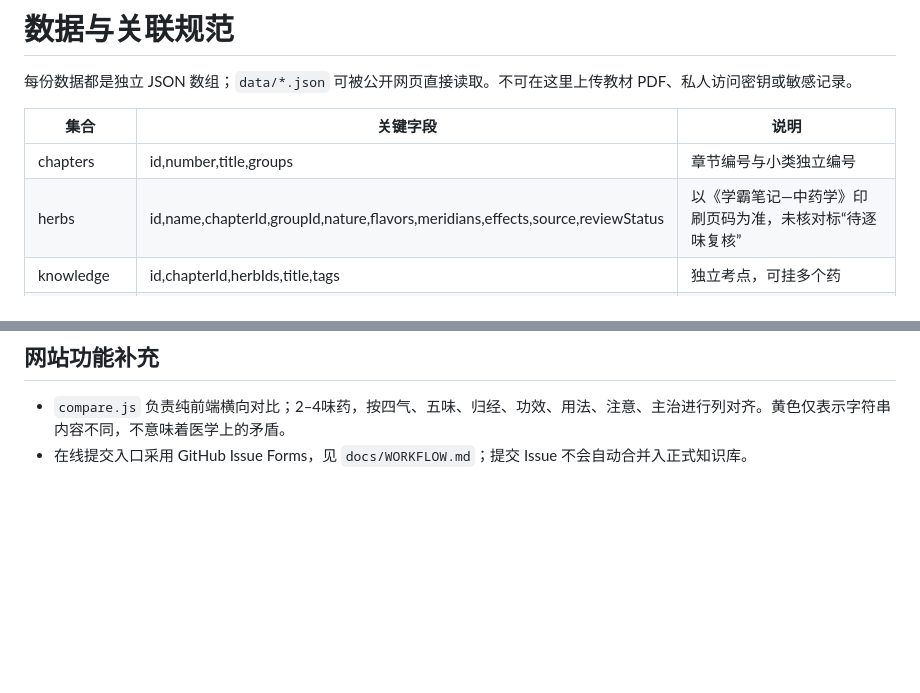
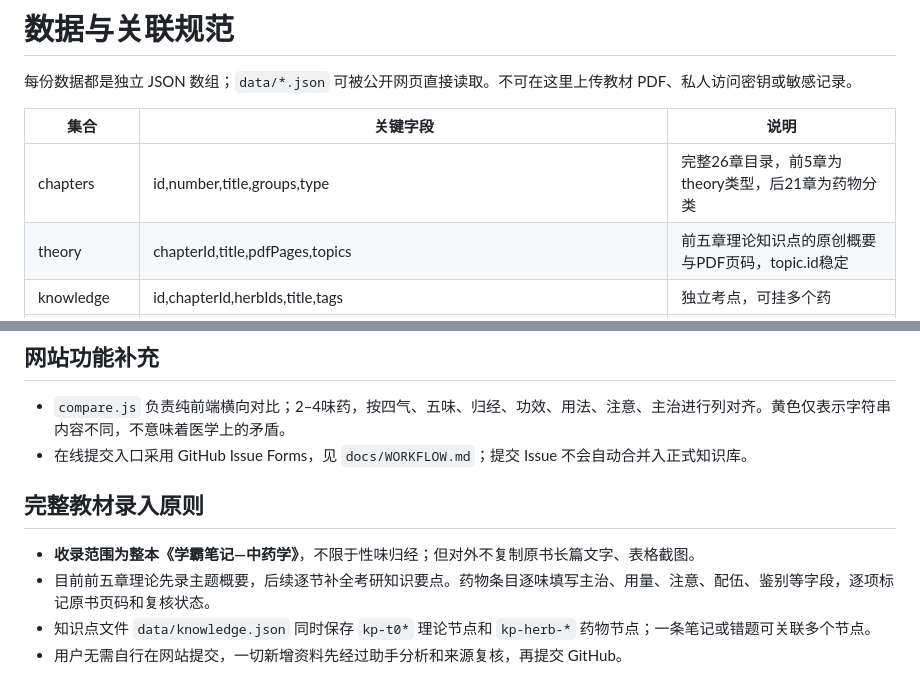
Before and after one commit to jjixnf/zhongyaoxue, a Markdown page: docs/DATA_MODEL.md, 2 parts joined by grey strips. Drawn GitHub-style; blank space fills up the shorter version.

Commit message:
chore: adopt full-book review-first ingestion and documentation

```diff
--- a/docs/DATA_MODEL.md
+++ b/docs/DATA_MODEL.md
@@ -4,8 +4,8 @@
 
 | 集合 | 关键字段 | 说明 |
 |---|---|---|
-| chapters | id,number,title,groups | 章节编号与小类独立编号 |
-| herbs | id,name,chapterId,groupId,nature,flavors,meridians,effects,source,reviewStatus | 以《学霸笔记—中药学》印刷页码为准，未核对标“待逐味复核” |
+| chapters | id,number,title,groups,type | 完整26章目录，前5章为theory类型，后21章为药物分类 |
+| theory | chapterId,title,pdfPages,topics | 前五章理论知识点的原创概要与PDF页码，topic.id稳定 |\n| herbs | id,name,chapterId,groupId,nature,flavors,meridians,effects,source,reviewStatus | 以《学霸笔记—中药学》印刷页码为准，未核对标“待逐味复核” |
 | knowledge | id,chapterId,herbIds,title,tags | 独立考点，可挂多个药 |
 | questions / notes | id,type,title,body,answer,analysis,herbIds,knowledgeIds,createdAt,updatedAt | 多对多关联；原题注明来源，个人笔记和 AI 总结须分层 |
 | events | id,date,eventType,entityType,entityId,label | 日期以 Asia/Shanghai 为基准；新增与修改不能混为一谈 |
@@ -49,3 +49,9 @@
 ## 网站功能补充
 - `compare.js` 负责纯前端横向对比；2–4味药，按四气、五味、归经、功效、用法、注意、主治进行列对齐。黄色仅表示字符串内容不同，不意味着医学上的矛盾。
 - 在线提交入口采用 GitHub Issue Forms，见 `docs/WORKFLOW.md`；提交 Issue 不会自动合并入正式知识库。
+
+## 完整教材录入原则
+- **收录范围为整本《学霸笔记—中药学》**，不限于性味归经；但对外不复制原书长篇文字、表格截图。
+- 目前前五章理论先录主题概要，后续逐节补全考研知识要点。药物条目逐味填写主治、用量、注意、配伍、鉴别等字段，逐项标记原书页码和复核状态。
+- 知识点文件 `data/knowledge.json` 同时保存 `kp-t0*` 理论节点和 `kp-herb-*` 药物节点；一条笔记或错题可关联多个节点。
+- 用户无需自行在网站提交，一切新增资料先经过助手分析和来源复核，再提交 GitHub。
```
